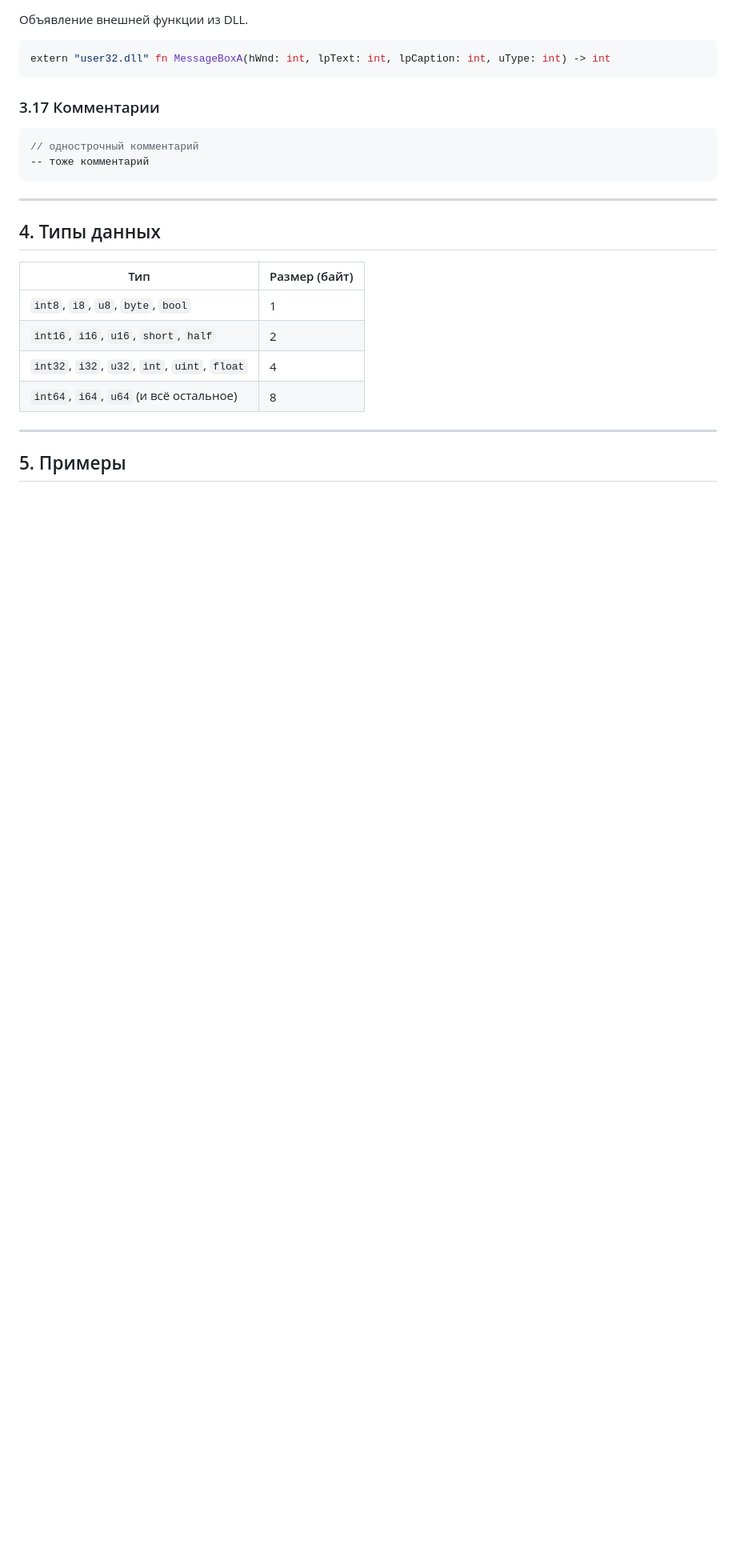
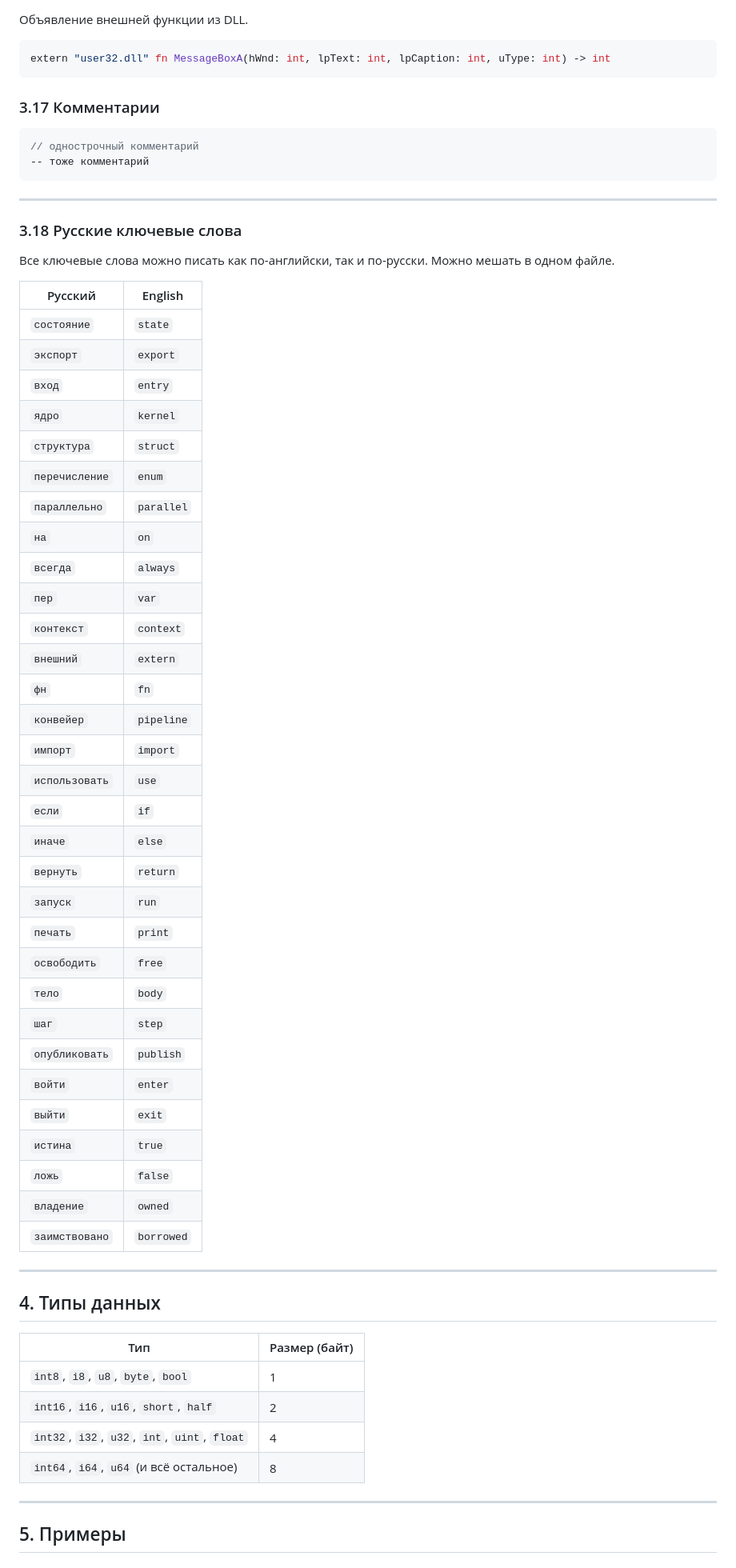
Before and after one commit to bylka2W/B-Plus, a Markdown page: README.md, the part around one of its changes. Shown at 80% size. Rendered like a GitHub page; blank space fills up the shorter version.

Commit message:
docs: add Russian keywords table to README

````diff
--- a/README.md
+++ b/README.md
@@ -499,6 +500,46 @@ extern "user32.dll" fn MessageBoxA(hWnd: int, lpText: int, lpCaption: int, uType
 // однострочный комментарий
 -- тоже комментарий
 ```
+
+---
+
+### 3.18 Русские ключевые слова
+
+Все ключевые слова можно писать как по-английски, так и по-русски. Можно мешать в одном файле.
+
+| Русский | English |
+|---------|---------|
+| `состояние` | `state` |
+| `экспорт` | `export` |
+| `вход` | `entry` |
+| `ядро` | `kernel` |
+| `структура` | `struct` |
+| `перечисление` | `enum` |
+| `параллельно` | `parallel` |
+| `на` | `on` |
+| `всегда` | `always` |
+| `пер` | `var` |
+| `контекст` | `context` |
+| `внешний` | `extern` |
+| `фн` | `fn` |
+| `конвейер` | `pipeline` |
+| `импорт` | `import` |
+| `использовать` | `use` |
+| `если` | `if` |
+| `иначе` | `else` |
+| `вернуть` | `return` |
+| `запуск` | `run` |
+| `печать` | `print` |
+| `освободить` | `free` |
+| `тело` | `body` |
+| `шаг` | `step` |
+| `опубликовать` | `publish` |
+| `войти` | `enter` |
+| `выйти` | `exit` |
+| `истина` | `true` |
+| `ложь` | `false` |
+| `владение` | `owned` |
+| `заимствовано` | `borrowed` |
 
 ---
 
````
Also changed, not shown: other parts of README.md (+2 -1 lines).
